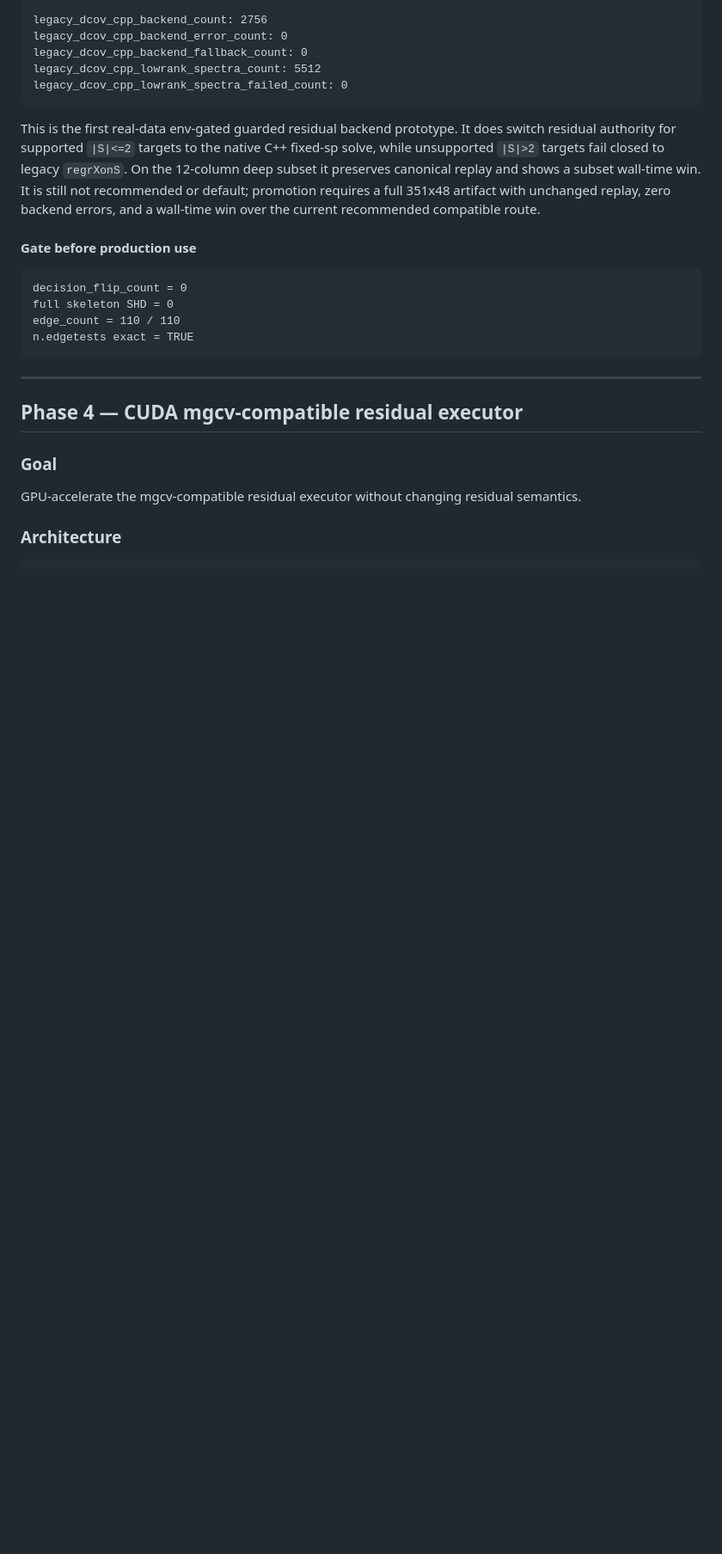
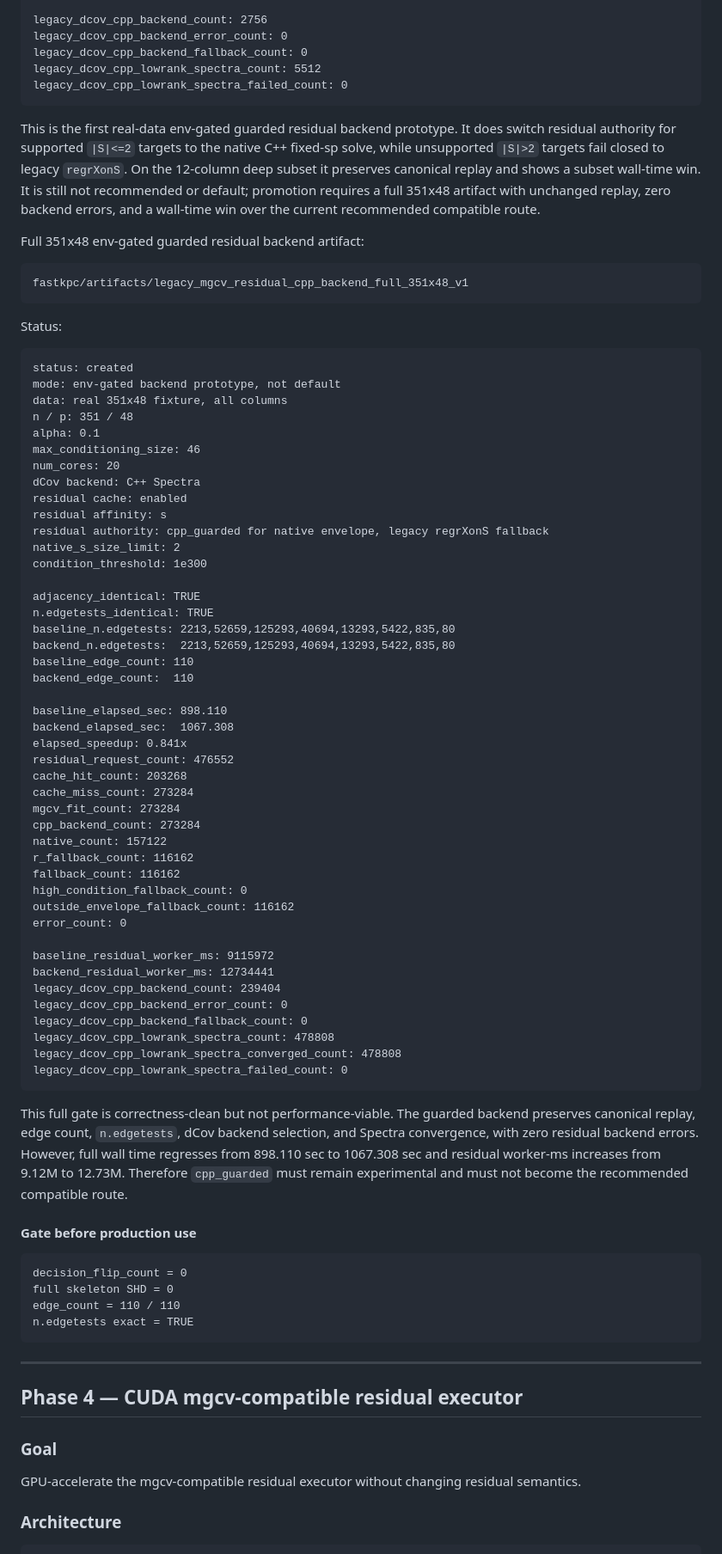
Before and after one commit to wyjistest/fastkpc, a Markdown page: final_goal.md, the part around one of its changes. Shown at 86% size. Rendered like a GitHub page; blank space fills up the shorter version.

Commit message:
docs: record full guarded mgcv cpp backend gate

````diff
--- a/final_goal.md
+++ b/final_goal.md
@@ -1300,6 +1300,68 @@ shows a subset wall-time win. It is still not recommended or default; promotion
 requires a full 351x48 artifact with unchanged replay, zero backend errors, and
 a wall-time win over the current recommended compatible route.
 
+Full 351x48 env-gated guarded residual backend artifact:
+
+```text
+fastkpc/artifacts/legacy_mgcv_residual_cpp_backend_full_351x48_v1
+```
+
+Status:
+
+```text
+status: created
+mode: env-gated backend prototype, not default
+data: real 351x48 fixture, all columns
+n / p: 351 / 48
+alpha: 0.1
+max_conditioning_size: 46
+num_cores: 20
+dCov backend: C++ Spectra
+residual cache: enabled
+residual affinity: s
+residual authority: cpp_guarded for native envelope, legacy regrXonS fallback
+native_s_size_limit: 2
+condition_threshold: 1e300
+
+adjacency_identical: TRUE
+n.edgetests_identical: TRUE
+baseline_n.edgetests: 2213,52659,125293,40694,13293,5422,835,80
+backend_n.edgetests:  2213,52659,125293,40694,13293,5422,835,80
+baseline_edge_count: 110
+backend_edge_count:  110
+
+baseline_elapsed_sec: 898.110
+backend_elapsed_sec:  1067.308
+elapsed_speedup: 0.841x
+residual_request_count: 476552
+cache_hit_count: 203268
+cache_miss_count: 273284
+mgcv_fit_count: 273284
+cpp_backend_count: 273284
+native_count: 157122
+r_fallback_count: 116162
+fallback_count: 116162
+high_condition_fallback_count: 0
+outside_envelope_fallback_count: 116162
+error_count: 0
+
+baseline_residual_worker_ms: 9115972
+backend_residual_worker_ms: 12734441
+legacy_dcov_cpp_backend_count: 239404
+legacy_dcov_cpp_backend_error_count: 0
+legacy_dcov_cpp_backend_fallback_count: 0
+legacy_dcov_cpp_lowrank_spectra_count: 478808
+legacy_dcov_cpp_lowrank_spectra_converged_count: 478808
+legacy_dcov_cpp_lowrank_spectra_failed_count: 0
+```
+
+This full gate is correctness-clean but not performance-viable. The guarded
+backend preserves canonical replay, edge count, `n.edgetests`, dCov backend
+selection, and Spectra convergence, with zero residual backend errors. However,
+full wall time regresses from 898.110 sec to 1067.308 sec and residual worker-ms
+increases from 9.12M to 12.73M. Therefore `cpp_guarded` must remain
+experimental and must not become the recommended compatible route.
+
 #### Gate before production use
 
 ```text
````
Also changed, not shown: other parts of final_goal.md (+27 -5 lines).
